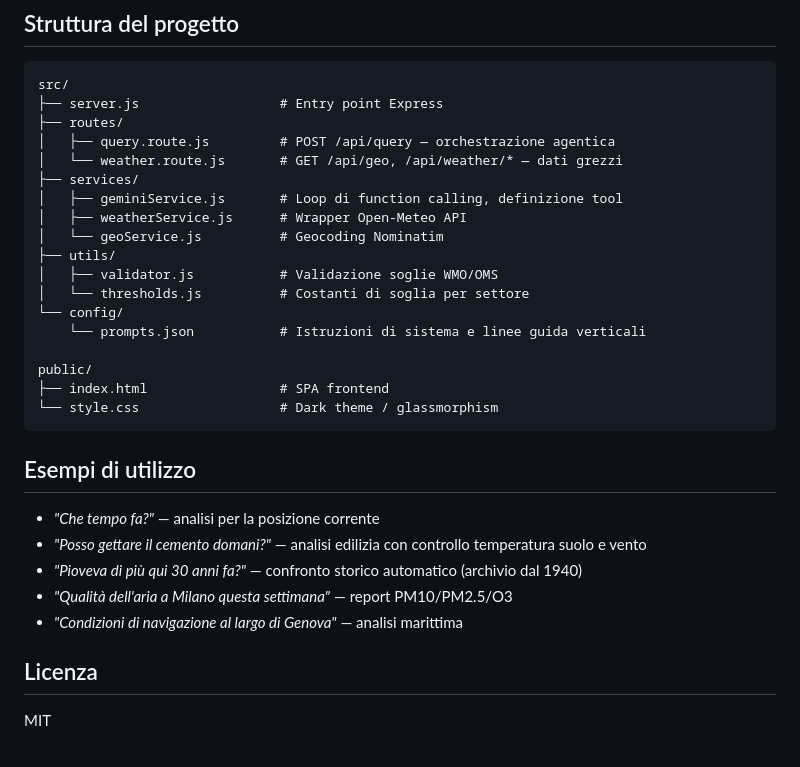
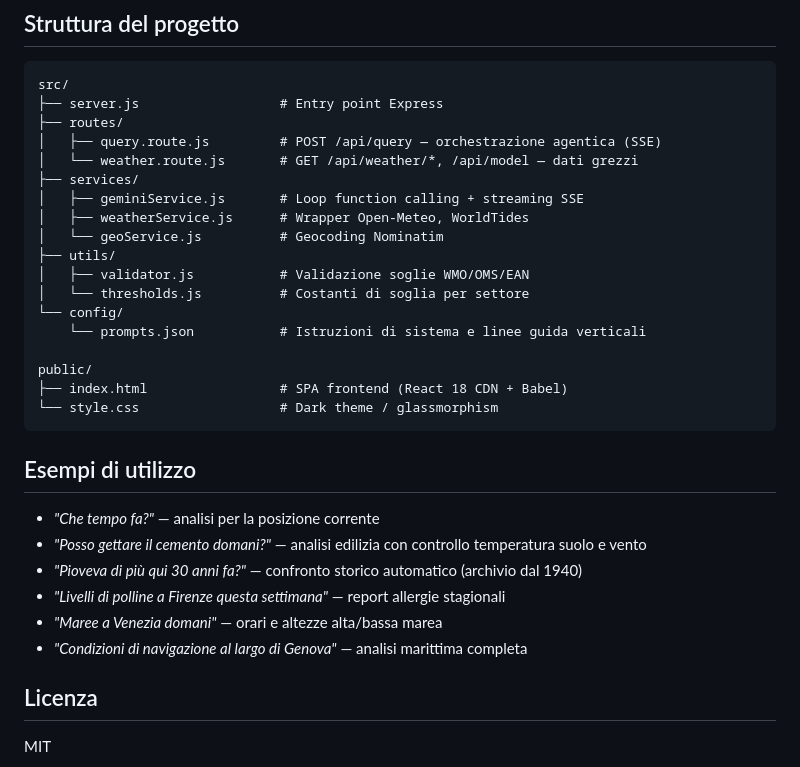
Before and after one commit to drn74/skycast-ai, a Markdown page: README.md, the part around one of its changes. Rendered like a GitHub page.

````diff
--- a/README.md
+++ b/README.md
@@ -69,20 +80,20 @@ Ottieni una chiave API gratuita su [Google AI Studio](https://aistudio.google.co
 src/
 ├── server.js                  # Entry point Express
 ├── routes/
-│   ├── query.route.js         # POST /api/query — orchestrazione agentica
-│   └── weather.route.js       # GET /api/geo, /api/weather/* — dati grezzi
+│   ├── query.route.js         # POST /api/query — orchestrazione agentica (SSE)
+│   └── weather.route.js       # GET /api/weather/*, /api/model — dati grezzi
 ├── services/
-│   ├── geminiService.js       # Loop di function calling, definizione tool
-│   ├── weatherService.js      # Wrapper Open-Meteo API
+│   ├── geminiService.js       # Loop function calling + streaming SSE
+│   ├── weatherService.js      # Wrapper Open-Meteo, WorldTides
 │   └── geoService.js          # Geocoding Nominatim
 ├── utils/
-│   ├── validator.js           # Validazione soglie WMO/OMS
+│   ├── validator.js           # Validazione soglie WMO/OMS/EAN
 │   └── thresholds.js          # Costanti di soglia per settore
 └── config/
     └── prompts.json           # Istruzioni di sistema e linee guida verticali
 
 public/
-├── index.html                 # SPA frontend
+├── index.html                 # SPA frontend (React 18 CDN + Babel)
 └── style.css                  # Dark theme / glassmorphism
 ```
 
@@ -91,8 +102,9 @@ public/
 - *"Che tempo fa?"* — analisi per la posizione corrente
 - *"Posso gettare il cemento domani?"* — analisi edilizia con controllo temperatura suolo e vento
 - *"Pioveva di più qui 30 anni fa?"* — confronto storico automatico (archivio dal 1940)
-- *"Qualità dell'aria a Milano questa settimana"* — report PM10/PM2.5/O3
-- *"Condizioni di navigazione al largo di Genova"* — analisi marittima
+- *"Livelli di polline a Firenze questa settimana"* — report allergie stagionali
+- *"Maree a Venezia domani"* — orari e altezze alta/bassa marea
+- *"Condizioni di navigazione al largo di Genova"* — analisi marittima completa
 
 ## Licenza
 
````
Also changed, not shown: other parts of README.md (+23 -12 lines).
